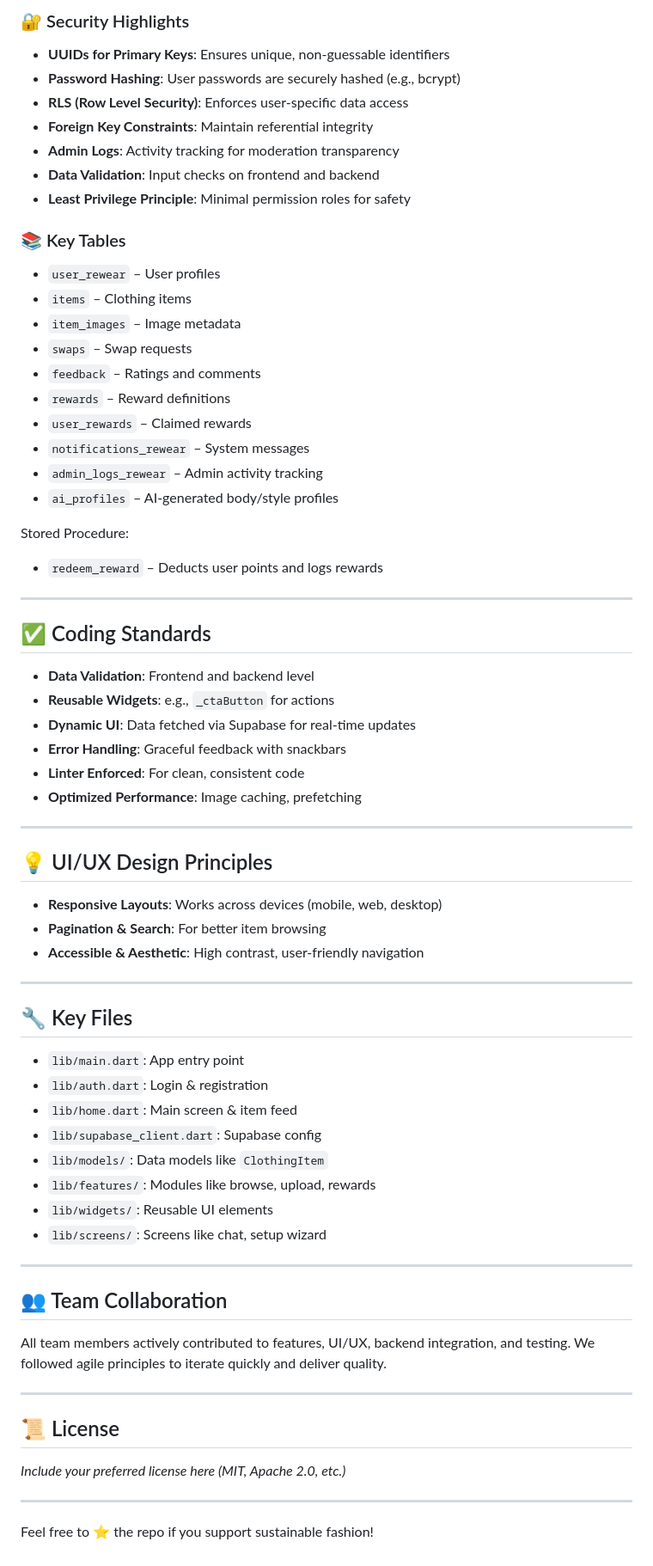
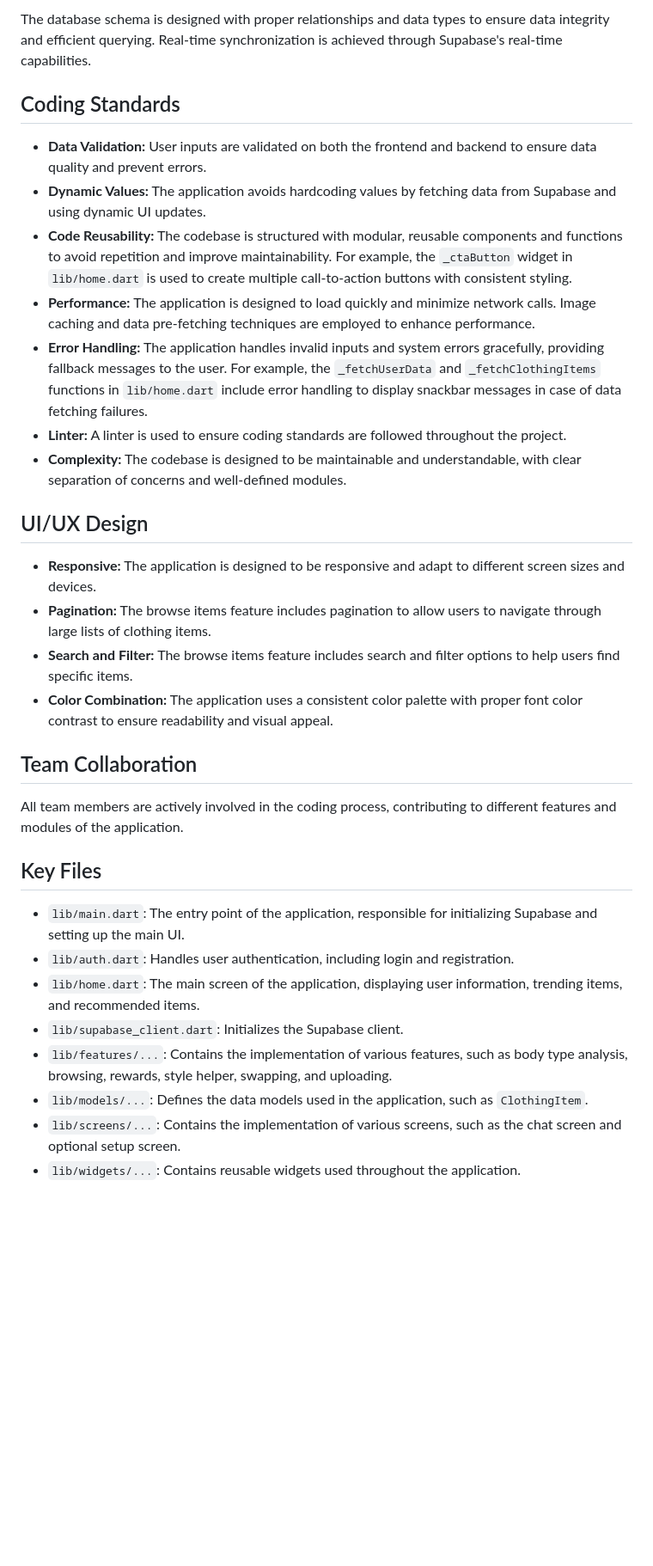
Before and after one commit to JahnviAghera/Odoo-Hackathon, a Markdown page: README.md, the part around one of its changes. Shown at 86% size. Rendered like a GitHub page; blank space fills up the shorter version.

```diff
--- a/README.md
+++ b/README.md
@@ -45,74 +52,34 @@ ReWear uses a robust Supabase-managed PostgreSQL database designed with security
 
-### 🔐 Security Highlights
+The database schema is designed with proper relationships and data types to ensure data integrity and efficient querying. Real-time synchronization is achieved through Supabase's real-time capabilities.
 
-- **UUIDs for Primary Keys**: Ensures unique, non-guessable identifiers
-- **Password Hashing**: User passwords are securely hashed (e.g., bcrypt)
-- **RLS (Row Level Security)**: Enforces user-specific data access
-- **Foreign Key Constraints**: Maintain referential integrity
-- **Admin Logs**: Activity tracking for moderation transparency
-- **Data Validation**: Input checks on frontend and backend
-- **Least Privilege Principle**: Minimal permission roles for safety
+## Coding Standards
 
-### 📚 Key Tables
+*   **Data Validation:** User inputs are validated on both the frontend and backend to ensure data quality and prevent errors.
+*   **Dynamic Values:** The application avoids hardcoding values by fetching data from Supabase and using dynamic UI updates.
+*   **Code Reusability:** The codebase is structured with modular, reusable components and functions to avoid repetition and improve maintainability. For example, the `_ctaButton` widget in `lib/home.dart` is used to create multiple call-to-action buttons with consistent styling.
+*   **Performance:** The application is designed to load quickly and minimize network calls. Image caching and data pre-fetching techniques are employed to enhance performance.
+*   **Error Handling:** The application handles invalid inputs and system errors gracefully, providing fallback messages to the user. For example, the `_fetchUserData` and `_fetchClothingItems` functions in `lib/home.dart` include error handling to display snackbar messages in case of data fetching failures.
+*   **Linter:** A linter is used to ensure coding standards are followed throughout the project.
+*   **Complexity:** The codebase is designed to be maintainable and understandable, with clear separation of concerns and well-defined modules.
 
-- `user_rewear` – User profiles
-- `items` – Clothing items
-- `item_images` – Image metadata
-- `swaps` – Swap requests
-- `feedback` – Ratings and comments
-- `rewards` – Reward definitions
-- `user_rewards` – Claimed rewards
-- `notifications_rewear` – System messages
-- `admin_logs_rewear` – Admin activity tracking
-- `ai_profiles` – AI-generated body/style profiles
+## UI/UX Design
 
-Stored Procedure:
-- `redeem_reward` – Deducts user points and logs rewards
+*   **Responsive:** The application is designed to be responsive and adapt to different screen sizes and devices.
+*   **Pagination:** The browse items feature includes pagination to allow users to navigate through large lists of clothing items.
+*   **Search and Filter:** The browse items feature includes search and filter options to help users find specific items.
+*   **Color Combination:** The application uses a consistent color palette with proper font color contrast to ensure readability and visual appeal.
 
----
+## Team Collaboration
 
-## ✅ Coding Standards
+All team members are actively involved in the coding process, contributing to different features and modules of the application.
 
-- **Data Validation**: Frontend and backend level
-- **Reusable Widgets**: e.g., `_ctaButton` for actions
-- **Dynamic UI**: Data fetched via Supabase for real-time updates
-- **Error Handling**: Graceful feedback with snackbars
-- **Linter Enforced**: For clean, consistent code
-- **Optimized Performance**: Image caching, prefetching
+## Key Files
 
----
-
-## 💡 UI/UX Design Principles
-
-- **Responsive Layouts**: Works across devices (mobile, web, desktop)
-- **Pagination & Search**: For better item browsing
-- **Accessible & Aesthetic**: High contrast, user-friendly navigation
-
----
-
-## 🔧 Key Files
-
-- `lib/main.dart`: App entry point
-- `lib/auth.dart`: Login & registration
-- `lib/home.dart`: Main screen & item feed
-- `lib/supabase_client.dart`: Supabase config
-- `lib/models/`: Data models like `ClothingItem`
-- `lib/features/`: Modules like browse, upload, rewards
-- `lib/widgets/`: Reusable UI elements
-- `lib/screens/`: Screens like chat, setup wizard
-
----
-
-## 👥 Team Collaboration
-
-All team members actively contributed to features, UI/UX, backend integration, and testing. We followed agile principles to iterate quickly and deliver quality.
-
----
-
-## 📜 License
-
-*Include your preferred license here (MIT, Apache 2.0, etc.)*
-
----
-
-Feel free to ⭐ the repo if you support sustainable fashion!
+*   `lib/main.dart`: The entry point of the application, responsible for initializing Supabase and setting up the main UI.
+*   `lib/auth.dart`: Handles user authentication, including login and registration.
+*   `lib/home.dart`: The main screen of the application, displaying user information, trending items, and recommended items.
+*   `lib/supabase_client.dart`: Initializes the Supabase client.
+*   `lib/features/...`: Contains the implementation of various features, such as body type analysis, browsing, rewards, style helper, swapping, and uploading.
+*   `lib/models/...`: Defines the data models used in the application, such as `ClothingItem`.
+*   `lib/screens/...`: Contains the implementation of various screens, such as the chat screen and optional setup screen.
+*   `lib/widgets/...`: Contains reusable widgets used throughout the application.
```
Also changed, not shown: other parts of README.md (+36 -29 lines).
